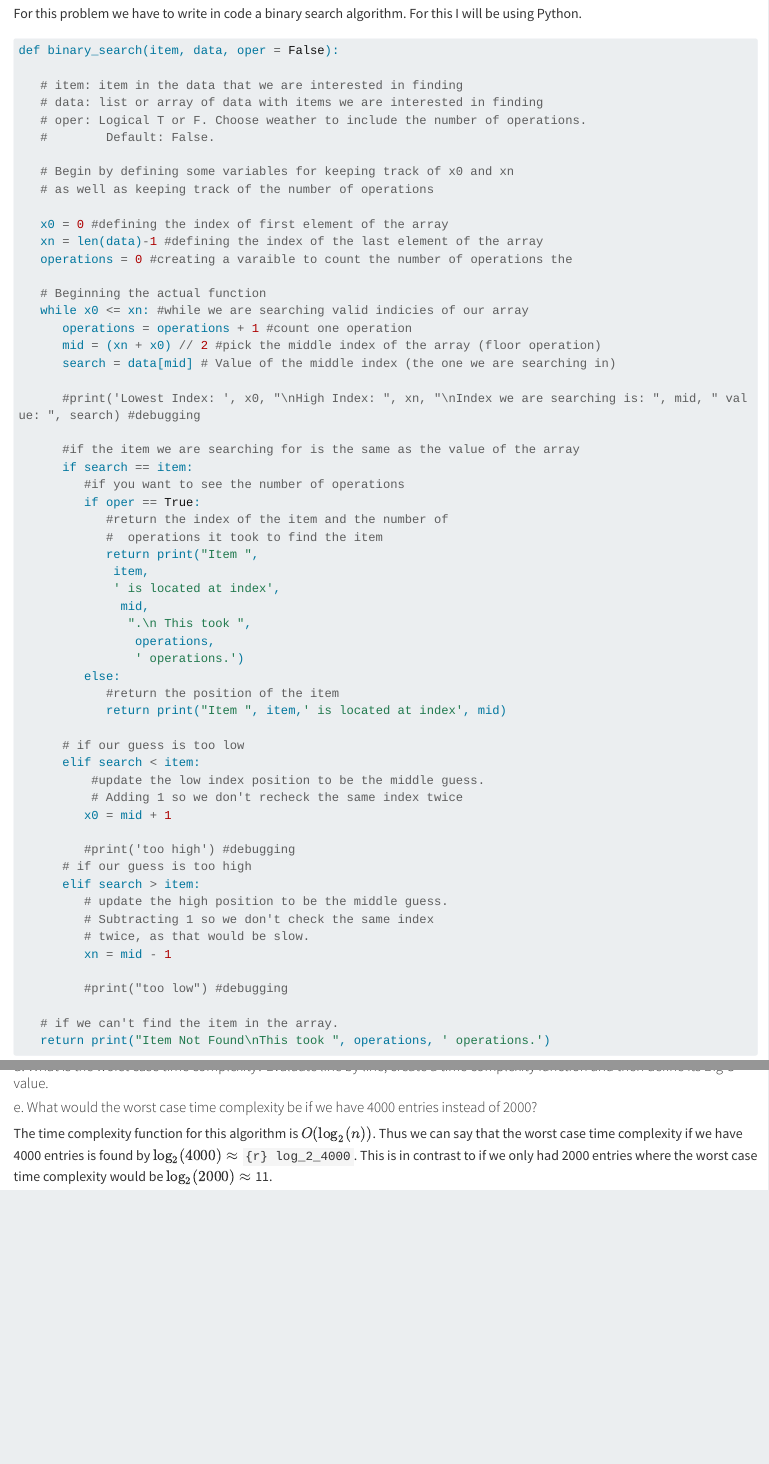
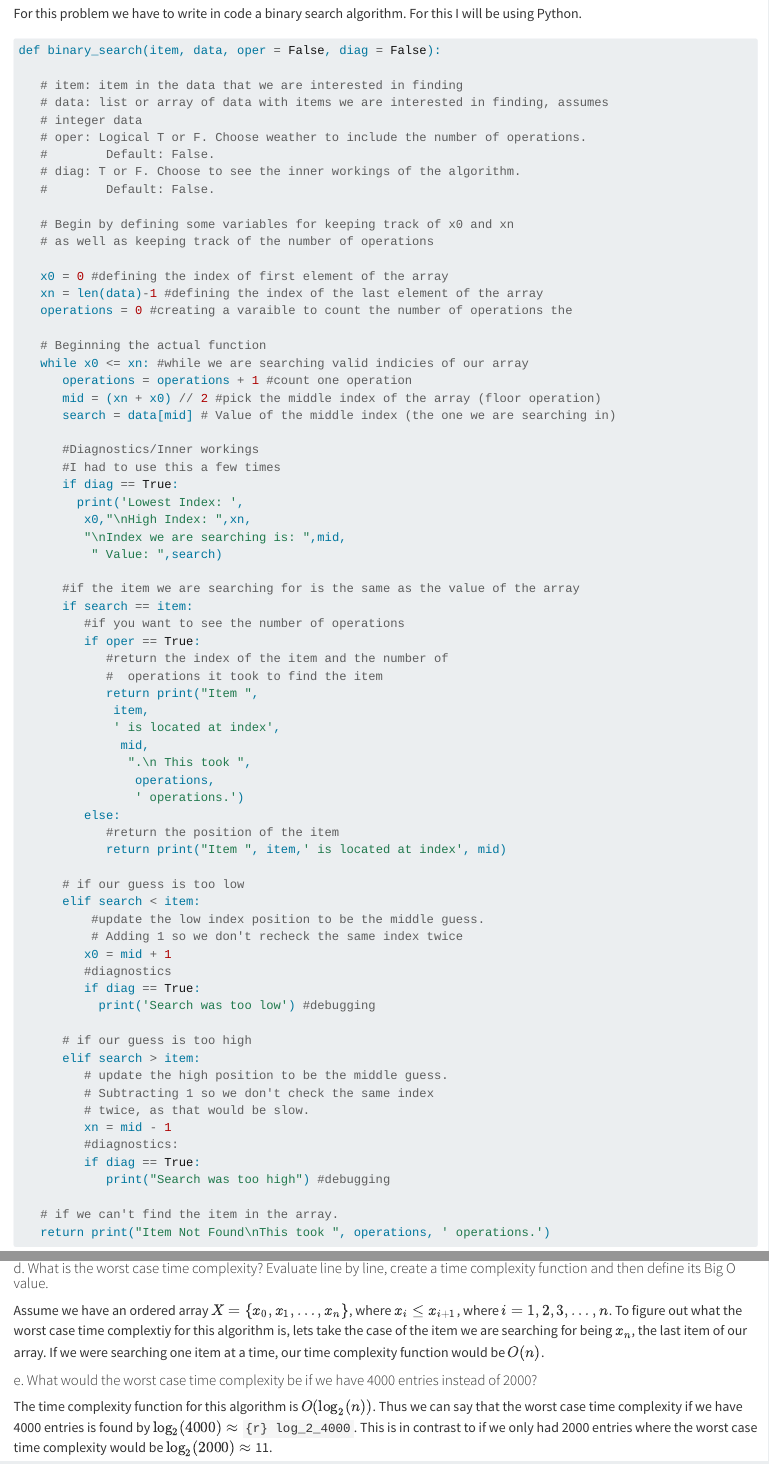
Before and after one commit to efolsom17/CS240-Data-Structure-and-Algorithm-Fundamentals, a Quarto document (Assignments/Algorithms Assignment 1/Assignment 1 - Eric Folsom.qmd): the page in a window 1100 px wide, from 770 px down, and a second part further down, joined at a grey line. Rendered offline with R 4.5, knitr and Pandoc in place of Quarto, with nearby package versions; some code elsewhere in the file could not run offline; long lines of code are wrapped.

Commit message:
Added some diagnostic options to my binary search algorithm

````diff
--- a/Assignments/Algorithms Assignment 1/Assignment 1 - Eric Folsom.qmd
+++ b/Assignments/Algorithms Assignment 1/Assignment 1 - Eric Folsom.qmd
@@ -58,11 +58,14 @@ For this problem we have to write in code a binary search algorithm. For this I
 ```{python, binary search function}
 #| echo: true
 
-def binary_search(item, data, oper = False):
+def binary_search(item, data, oper = False, diag = False):
 
    # item: item in the data that we are interested in finding
-   # data: list or array of data with items we are interested in finding
+   # data: list or array of data with items we are interested in finding, assumes
+   # integer data
    # oper: Logical T or F. Choose weather to include the number of operations.
+   #        Default: False.
+   # diag: T or F. Choose to see the inner workings of the algorithm.
    #        Default: False.
 
    # Begin by defining some variables for keeping track of x0 and xn
@@ -78,7 +81,13 @@ def binary_search(item, data, oper = False):
       mid = (xn + x0) // 2 #pick the middle index of the array (floor operation)
       search = data[mid] # Value of the middle index (the one we are searching in)
 
-      #print('Lowest Index: ', x0, "\nHigh Index: ", xn, "\nIndex we are searching is: ", mid, " value: ", search) #debugging
+      #Diagnostics/Inner workings
+      #I had to use this a few times
+      if diag == True:
+        print('Lowest Index: ',
+         x0,"\nHigh Index: ",xn,
+         "\nIndex we are searching is: ",mid,
+          " Value: ",search)
 
       #if the item we are searching for is the same as the value of the array
       if search == item:
@@ -102,16 +111,19 @@ def binary_search(item, data, oper = False):
           #update the low index position to be the middle guess.
           # Adding 1 so we don't recheck the same index twice
          x0 = mid + 1
+         #diagnostics
+         if diag == True:
+           print('Search was too low') #debugging
 
-         #print('too high') #debugging
       # if our guess is too high
       elif search > item:
          # update the high position to be the middle guess.
          # Subtracting 1 so we don't check the same index
          # twice, as that would be slow.
          xn = mid - 1
-
-         #print("too low") #debugging
+         #diagnostics:
+         if diag == True:
+            print("Search was too high") #debugging
 
    # if we can't find the item in the array.
    return print("Item Not Found\nThis took ", operations, ' operations.')
@@ -178,6 +190,10 @@ binary_search(196614208,numbers, oper=True)
 
 #### d. What is the worst case time complexity? Evaluate line by line, create a time complexity function and then define its Big O value.
 
+
+Assume we have an ordered array $X=\{x_0,x_1,\ldots,x_n\}$, where $x_i \leq x_{i+1}$, where $i=1,2,3,\ldots,n$. To figure out what the worst case time complextiy for this algorithm is, lets take the case of the item we are searching for being $x_n$, the last item of our array. If we were searching one item at a time, our time complexity function would be $O(n)$.
+
+
 #### e.  What would the worst case time complexity be if we have 4000 entries instead of 2000?
 
 ```{r}
````
Also changed, not shown: Assignments/Algorithms Assignment 1/Assignment 1 - Eric Folsom.py (+18 -7 lines), Assignments/Algorithms Assignment 1/Assignment 1 - Eric Folsom.html.
